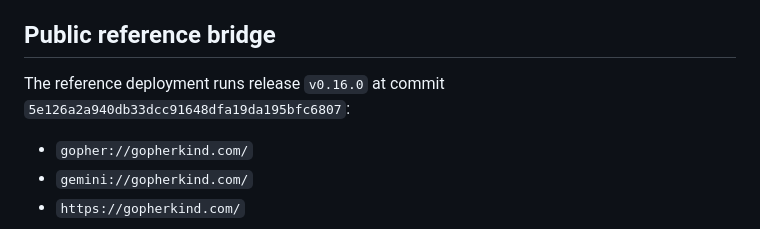
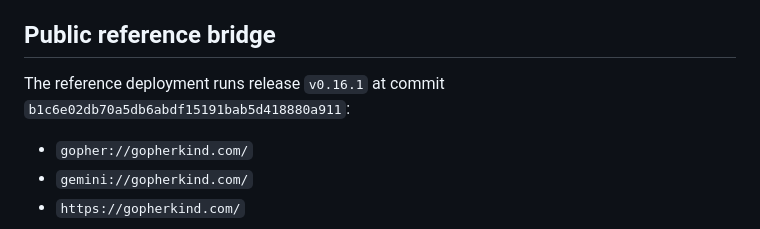
Before and after one commit to forgesworn/burrow, a Markdown page: docs/operations.md, the part around the change. Drawn GitHub-style.

Commit message:
docs: record the v0.16.1 deployment

```diff
--- a/docs/operations.md
+++ b/docs/operations.md
@@ -5,8 +5,8 @@ to `127.0.0.1`. Exposing a bridge is an explicit operator decision.
 
 ## Public reference bridge
 
-The reference deployment runs release `v0.16.0` at commit
-`5e126a2a940db33dcc91648dfa19da195bfc6807`:
+The reference deployment runs release `v0.16.1` at commit
+`b1c6e02db70a5db6abdf15191bab5d418880a911`:
 
 - `gopher://gopherkind.com/`
 - `gemini://gopherkind.com/`
```
